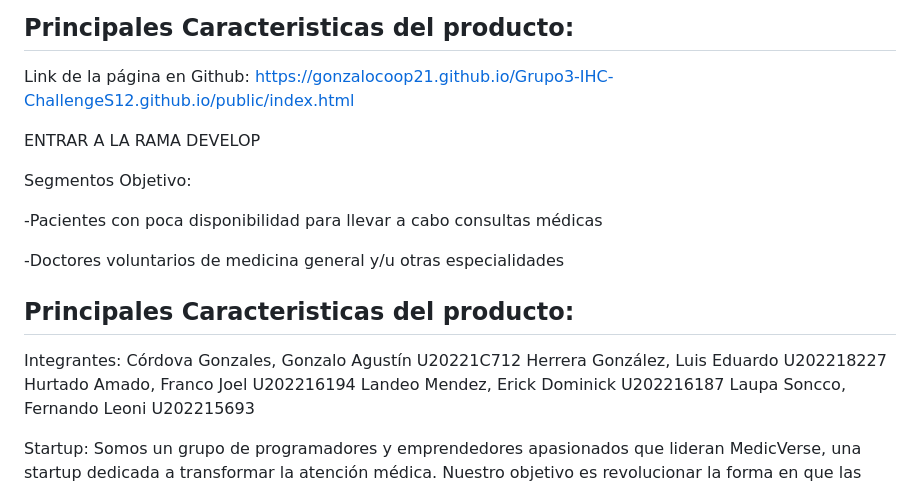
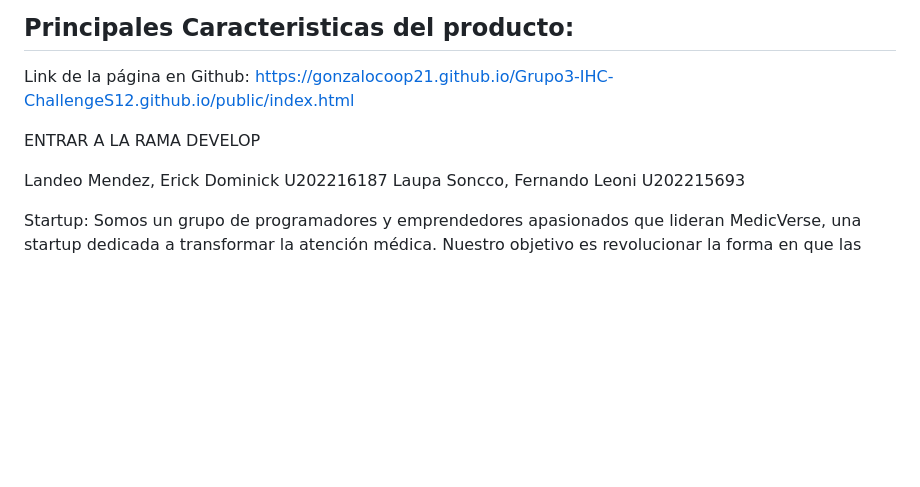
Before and after one commit to gonzalocoop21/Grupo3-IHC-ChallengeS12.github.io, a Markdown page: README.md, the part around the change. GitHub-like rendering; blank space fills up the shorter version.

```diff
--- a/README.md
+++ b/README.md
@@ -27,18 +27,6 @@ Link de la página en Github: https://gonzalocoop21.github.io/Grupo3-IHC-Challen
 
 ENTRAR A LA RAMA DEVELOP
 
-Segmentos Objetivo:
-
--Pacientes con poca disponibilidad para llevar a cabo consultas médicas
-
--Doctores voluntarios de medicina general y/u otras especialidades
-
-Principales Caracteristicas del producto:
--
-Integrantes:
-Córdova Gonzales, Gonzalo Agustín U20221C712
-Herrera González, Luis Eduardo U202218227
-Hurtado Amado, Franco Joel U202216194
 Landeo Mendez, Erick Dominick U202216187
 Laupa Soncco, Fernando Leoni U202215693
 
```
